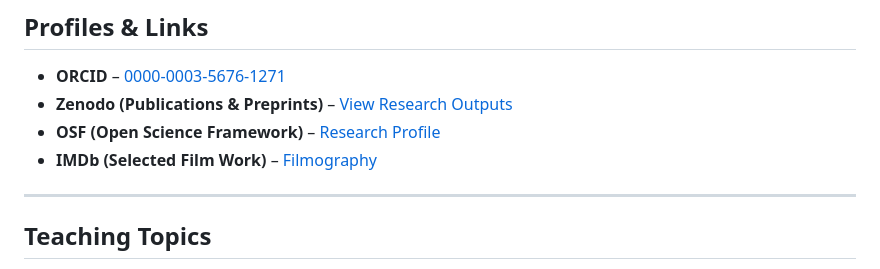
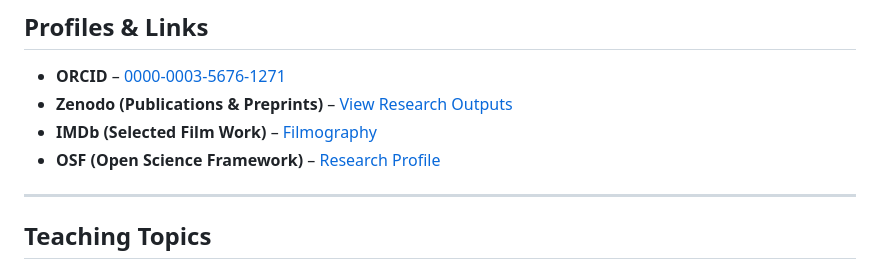
Before and after one commit to rafaelfriebe/rafaelfriebe.github.io, a Markdown page: README.md, the part around the change. Rendered like a GitHub page.

```diff
--- a/README.md
+++ b/README.md
@@ -70,8 +70,8 @@ My research develops a non-teleological, depth-psychological account of agency u
 ## Profiles & Links
 - **ORCID** – [0000-0003-5676-1271](https://orcid.org/0000-0003-5676-1271)
 - **Zenodo (Publications & Preprints)** – [View Research Outputs](https://zenodo.org)
+- **IMDb (Selected Film Work)** – [Filmography](https://www.imdb.com/name/nm15068174/)
 - **OSF (Open Science Framework)** – [Research Profile](https://osf.io)
-- **IMDb (Selected Film Work)** – [Filmography](https://www.imdb.com/name/nm15068174/)
 
 ---
 
```
